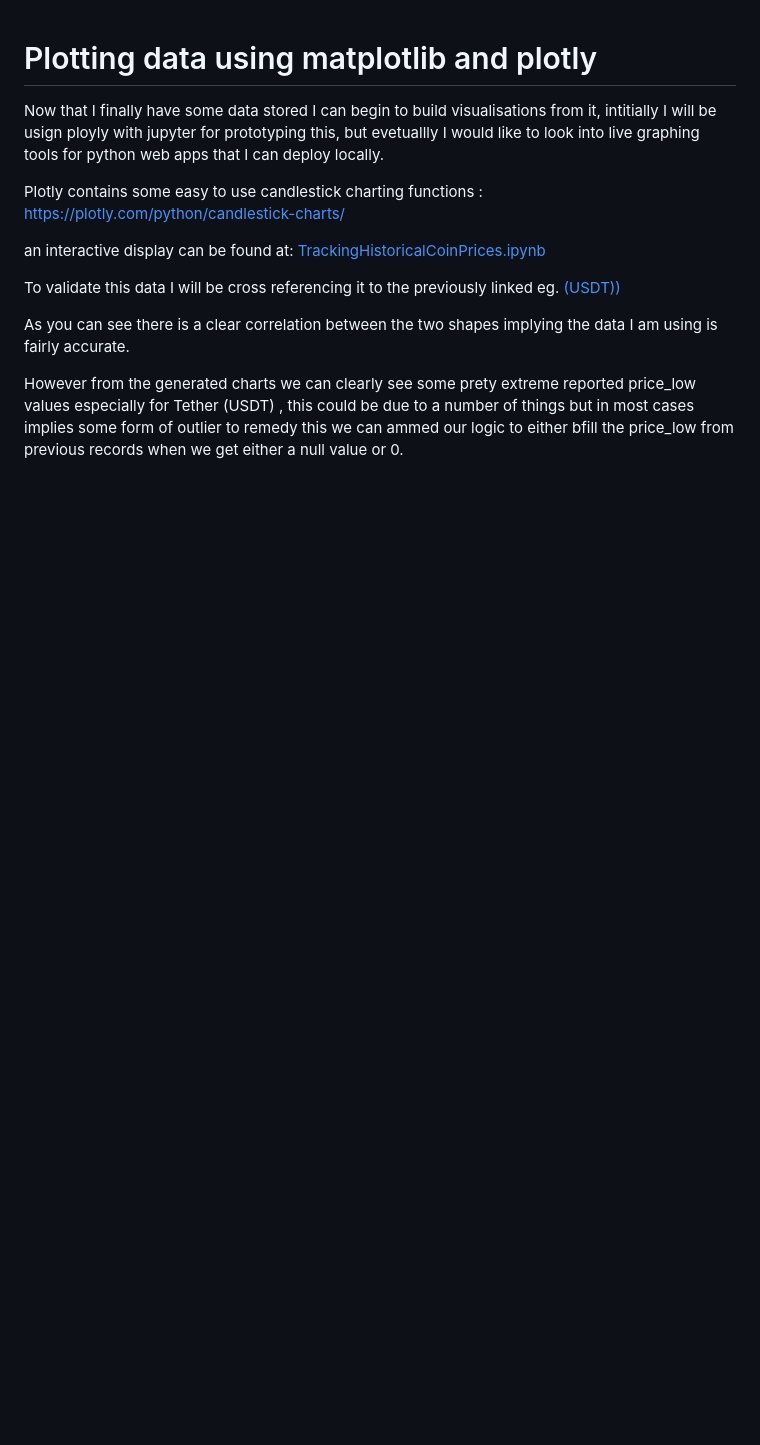
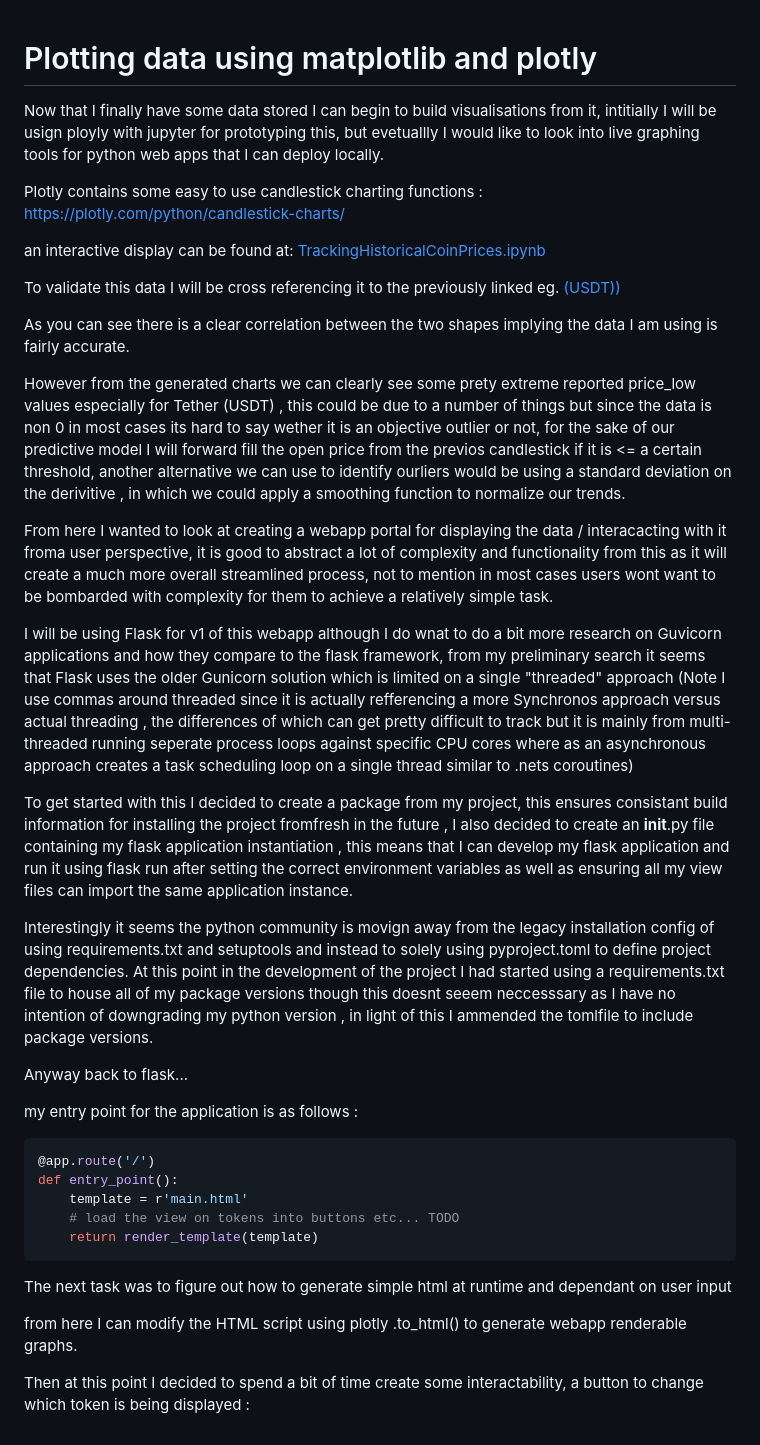
Before and after one commit to SnokTrok/cryptoTracker, a Markdown page: devlog/entry3.md, the part around the change. Drawn GitHub-style; blank space fills up the shorter version.

Commit message:
Added flask app and more devlog

````diff
--- a/devlog/entry3.md
+++ b/devlog/entry3.md
@@ -11,5 +11,33 @@ To validate this data I will be cross referencing it to the previously linked eg
 
 As you can see there is a clear correlation between the two shapes implying the data I am using is fairly accurate.
 
-However from the generated charts we can clearly see some prety extreme reported price_low values especially for Tether (USDT) , this could be due to a number of things but in most cases implies some form of outlier
-to remedy this we can ammed our logic to either bfill the price_low from previous records when we get either a null value or 0.
+However from the generated charts we can clearly see some prety extreme reported price_low values especially for Tether (USDT) , this could be due to a number of things but since the data is non 0 in most cases its hard to say wether it is an objective outlier or not, for the sake of our predictive model I will forward fill the open price from the previos candlestick if it is <= a certain threshold, another alternative we can use to identify ourliers would be using a standard deviation on the derivitive , in which we could apply a smoothing function to normalize our trends.
+
+
+
+From here I wanted to look at creating a webapp portal for displaying the data / interacacting with it froma user perspective, it is good to abstract a lot of complexity and functionality from this as it will create a much more overall streamlined process, not to mention in most cases users wont want to be bombarded with complexity for them to achieve a relatively simple task.
+
+I will be using Flask for v1 of this webapp although I do wnat to do a bit more research on Guvicorn applications and how they compare to the flask framework, from my preliminary search it seems that Flask uses the older Gunicorn solution which is limited on a single "threaded" approach (Note I use commas around threaded since it is actually refferencing a more Synchronos approach versus actual threading , the differences of which can get pretty difficult to track but it is mainly from multi-threaded running seperate process loops against specific CPU cores where as an asynchronous approach creates a task scheduling loop on a single thread similar to .nets coroutines)
+
+
+To get started with this I decided to create a package from my project, this ensures consistant build information for installing the project fromfresh in the future , I also decided to create an __init__.py file containing my flask application instantiation , this means that I can develop my flask application and run it using  flask run after setting the correct environment variables as well as ensuring all my view files can import the same application instance.
+
+Interestingly it seems the python community is movign away from the legacy installation config of using requirements.txt and setuptools and instead to solely using pyproject.toml to define project dependencies. At this point in the development of the project I had started using a requirements.txt file to house all of my package versions though this doesnt seeem neccesssary as I have no intention of downgrading my python version , in light of this I ammended the tomlfile to include package versions.
+
+Anyway back to flask...
+
+my entry point for the application is as follows :
+```python
+@app.route('/')
+def entry_point():
+    template = r'main.html'
+    # load the view on tokens into buttons etc... TODO
+    return render_template(template)
+```
+
+The next task was to figure  out how to generate simple html at runtime and dependant on user input
+
+from here I can modify the HTML script using plotly .to_html() to generate webapp renderable graphs.
+
+
+Then at this point I decided to spend a bit of time create some interactability, a button to change which token is being displayed :
````
Also changed, not shown: devlog/entry2.md (+1 -1 lines), devlog/img/Lido Staked Ether validatio.jpg (added), devlog/img/Tether USDT validation.jpg (added), devlog/img/Wrapped BTC validation.jpg (added), devlog/img/postgres_price_history_query.jpg (added), devlog/img/potential outlier.jpg (added), devlog/img/tether_historical_daily_price_dfjpg.jpg (added), 7 other files.
